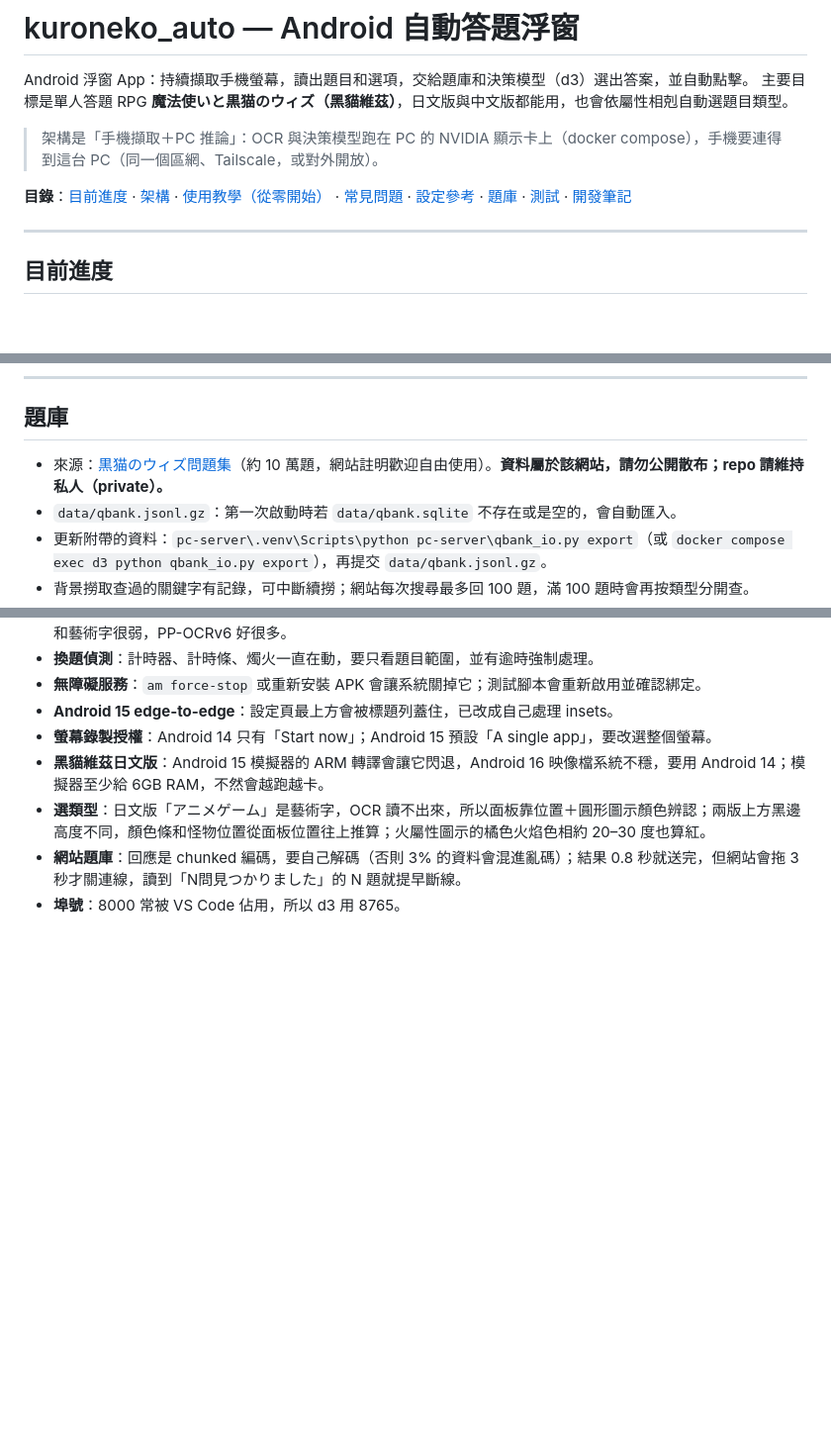
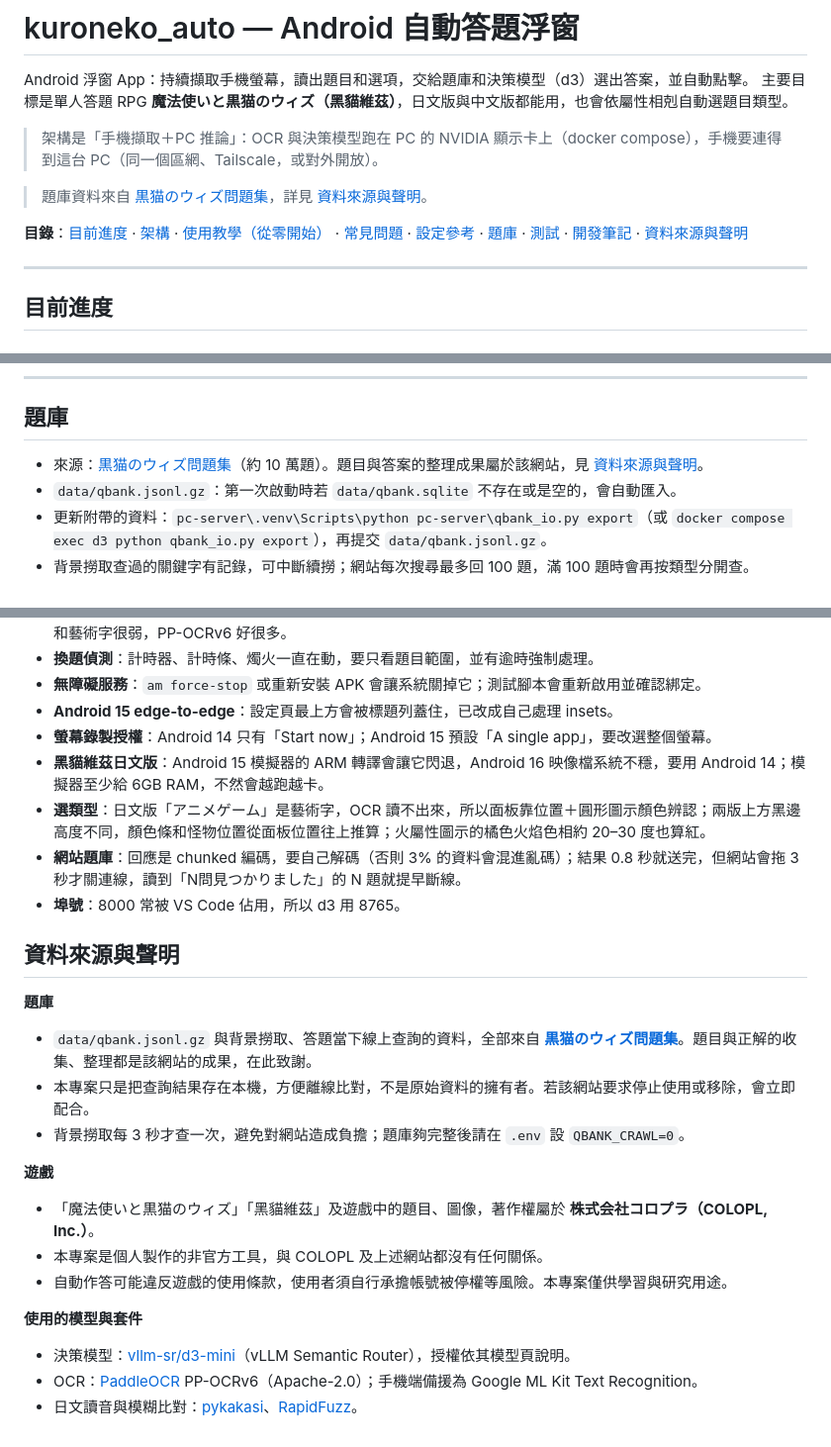
Before and after one commit to happy74527-ai/kuroneko_auto, a Markdown page: README.md, 3 parts joined by grey strips. Shown at 99% size. Drawn GitHub-style; blank space fills up the shorter version.

Commit message:
Add data source attribution to README

```diff
--- a/README.md
+++ b/README.md
@@ -5,7 +5,9 @@ Android 浮窗 App：持續擷取手機螢幕，讀出題目和選項，交給
 
 > 架構是「手機擷取＋PC 推論」：OCR 與決策模型跑在 PC 的 NVIDIA 顯示卡上（docker compose），手機要連得到這台 PC（同一個區網、Tailscale，或對外開放）。
 
-**目錄**：[目前進度](#目前進度) · [架構](#架構) · [使用教學（從零開始）](#使用教學從零開始) · [常見問題](#常見問題) · [設定參考](#設定參考) · [題庫](#題庫) · [測試](#測試) · [開發筆記](#開發筆記踩過的坑)
+> 題庫資料來自 [黒猫のウィズ問題集](https://kuronekonowiz.main.jp/)，詳見 [資料來源與聲明](#資料來源與聲明)。
+
+**目錄**：[目前進度](#目前進度) · [架構](#架構) · [使用教學（從零開始）](#使用教學從零開始) · [常見問題](#常見問題) · [設定參考](#設定參考) · [題庫](#題庫) · [測試](#測試) · [開發筆記](#開發筆記踩過的坑) · [資料來源與聲明](#資料來源與聲明)
 
 ---
 
@@ -280,7 +282,7 @@ bash scripts/start-emulator.sh      # 視窗會出現在桌面
 
 ## 題庫
 
-- 來源：[黒猫のウィズ問題集](https://kuronekonowiz.main.jp/)（約 10 萬題，網站註明歡迎自由使用）。**資料屬於該網站，請勿公開散布；repo 請維持私人（private）。**
+- 來源：[黒猫のウィズ問題集](https://kuronekonowiz.main.jp/)（約 10 萬題）。題目與答案的整理成果屬於該網站，見 [資料來源與聲明](#資料來源與聲明)。
 - `data/qbank.jsonl.gz`：第一次啟動時若 `data/qbank.sqlite` 不存在或是空的，會自動匯入。
 - 更新附帶的資料：`pc-server\.venv\Scripts\python pc-server\qbank_io.py export`（或 `docker compose exec d3 python qbank_io.py export`），再提交 `data/qbank.jsonl.gz`。
 - 背景撈取查過的關鍵字有記錄，可中斷續撈；網站每次搜尋最多回 100 題，滿 100 題時會再按類型分開查。
@@ -312,3 +314,23 @@ python pc-server/eval_quiz.py                          # 30 題中日英常識
 - **選類型**：日文版「アニメゲーム」是藝術字，OCR 讀不出來，所以面板靠位置＋圓形圖示顏色辨認；兩版上方黑邊高度不同，顏色條和怪物位置從面板位置往上推算；火屬性圖示的橘色火焰色相約 20–30 度也算紅。
 - **網站題庫**：回應是 chunked 編碼，要自己解碼（否則 3% 的資料會混進亂碼）；結果 0.8 秒就送完，但網站會拖 3 秒才關連線，讀到「N問見つかりました」的 N 題就提早斷線。
 - **埠號**：8000 常被 VS Code 佔用，所以 d3 用 8765。
+
+## 資料來源與聲明
+
+**題庫**
+
+- `data/qbank.jsonl.gz` 與背景撈取、答題當下線上查詢的資料，全部來自 **[黒猫のウィズ問題集](https://kuronekonowiz.main.jp/)**。題目與正解的收集、整理都是該網站的成果，在此致謝。
+- 本專案只是把查詢結果存在本機，方便離線比對，不是原始資料的擁有者。若該網站要求停止使用或移除，會立即配合。
+- 背景撈取每 3 秒才查一次，避免對網站造成負擔；題庫夠完整後請在 `.env` 設 `QBANK_CRAWL=0`。
+
+**遊戲**
+
+- 「魔法使いと黒猫のウィズ」「黑貓維茲」及遊戲中的題目、圖像，著作權屬於 **株式会社コロプラ（COLOPL, Inc.）**。
+- 本專案是個人製作的非官方工具，與 COLOPL 及上述網站都沒有任何關係。
+- 自動作答可能違反遊戲的使用條款，使用者須自行承擔帳號被停權等風險。本專案僅供學習與研究用途。
+
+**使用的模型與套件**
+
+- 決策模型：[vllm-sr/d3-mini](https://huggingface.co/vllm-sr/d3-mini)（vLLM Semantic Router），授權依其模型頁說明。
+- OCR：[PaddleOCR](https://github.com/PaddlePaddle/PaddleOCR) PP-OCRv6（Apache-2.0）；手機端備援為 Google ML Kit Text Recognition。
+- 日文讀音與模糊比對：[pykakasi](https://codeberg.org/miurahr/pykakasi)、[RapidFuzz](https://github.com/rapidfuzz/RapidFuzz)。
```
